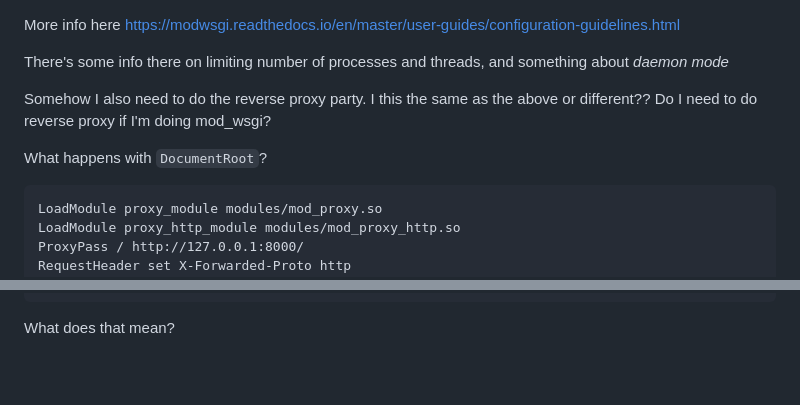
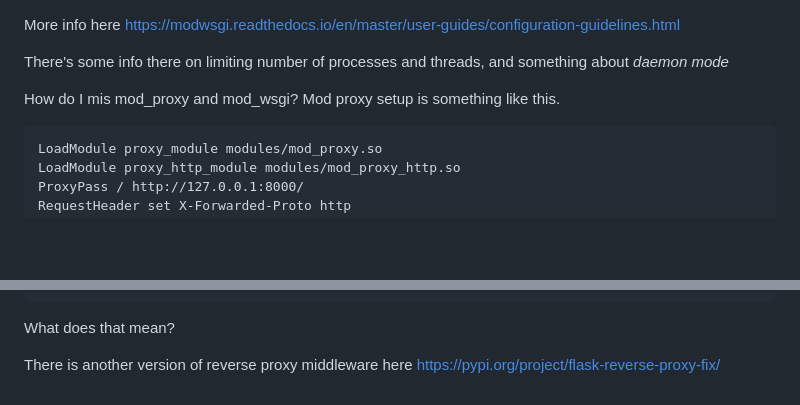
Before and after one commit to spk121/guile-web-sandbox, a Markdown page: README.md, 2 parts joined by grey strips. Drawn GitHub-style; blank space fills up the shorter version.

````diff
--- a/README.md
+++ b/README.md
@@ -146,10 +146,7 @@ More info here https://modwsgi.readthedocs.io/en/master/user-guides/configuratio
 
 There's some info there on limiting number of processes and threads, and something about *daemon mode*
 
-Somehow I also need to do the reverse proxy party. I this the same as the above or different??
-Do I need to do reverse proxy if I'm doing mod_wsgi?
-
-What happens with `DocumentRoot`?
+How do I mis mod_proxy and mod_wsgi?  Mod proxy setup is something like this.
 
 ```
 LoadModule proxy_module modules/mod_proxy.so
@@ -179,3 +176,6 @@ it says
     ```
 
 What does that mean?
+
+There is another version of reverse proxy middleware here
+https://pypi.org/project/flask-reverse-proxy-fix/
````
